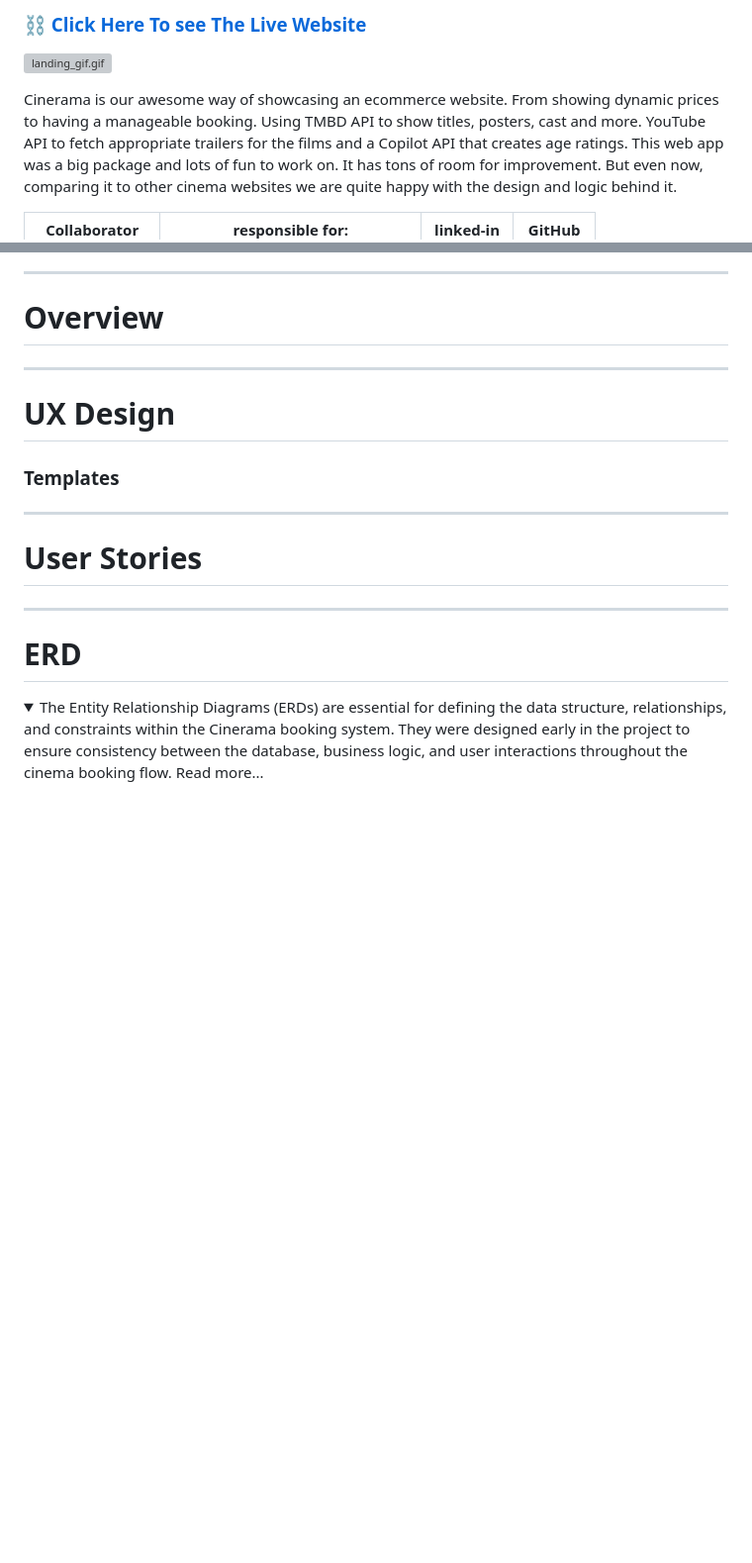
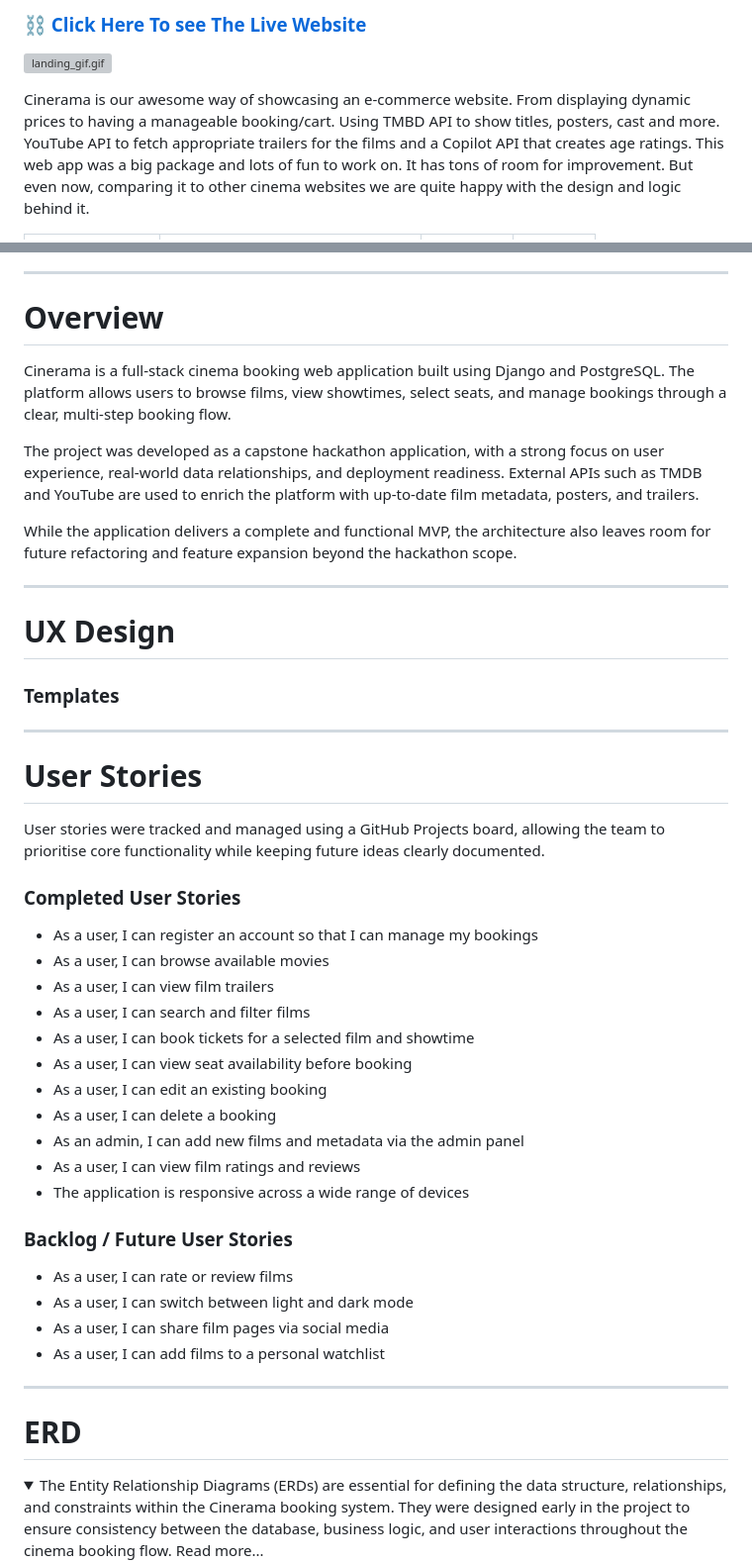
Before and after one commit to jamesfowler-dev/cinerama, a Markdown page: README.md, 2 parts joined by grey strips. Shown: that part at 99% size. Drawn GitHub-style; folded sections open; blank space fills up the shorter version; grey boxes are pictures that could not be loaded.

Commit message:
add some more readme stuff

```diff
--- a/README.md
+++ b/README.md
@@ -4,8 +4,9 @@
 
 ![landing_gif.gif](static/readme/landing_gif.gif)
 
-Cinerama is our awesome way of showcasing an ecommerce website.
-From showing dynamic prices to having a manageable booking. Using TMBD API to show titles, posters, cast and more.
+Cinerama is our awesome way of showcasing an e-commerce website.
+From displaying dynamic prices to having a manageable booking/cart. Using TMBD API to show titles, posters, cast and
+more.
 YouTube API to fetch appropriate trailers for the films and a Copilot API that creates age ratings.
 This web app was a big package and lots of fun to work on. It has tons of room for improvement.
 But even now, comparing it to other cinema websites we are quite happy with the design and logic behind it.
@@ -45,7 +46,17 @@ But even now, comparing it to other cinema websites we are quite happy with the
 
 # Overview
 
+Cinerama is a full-stack cinema booking web application built using Django and PostgreSQL.
+The platform allows users to browse films, view showtimes, select seats, and manage
+bookings through a clear, multi-step booking flow.
 
+The project was developed as a capstone hackathon application, with a strong focus on
+user experience, real-world data relationships, and deployment readiness.
+External APIs such as TMDB and YouTube are used to enrich the platform with up-to-date
+film metadata, posters, and trailers.
+
+While the application delivers a complete and functional MVP, the architecture also
+leaves room for future refactoring and feature expansion beyond the hackathon scope.
 
 ---
 
@@ -57,6 +68,32 @@ But even now, comparing it to other cinema websites we are quite happy with the
 ---
 
 # User Stories
+
+User stories were tracked and managed using a GitHub Projects board, allowing the team
+to prioritise core functionality while keeping future ideas clearly documented.
+
+### Completed User Stories
+
+- As a user, I can register an account so that I can manage my bookings
+- As a user, I can browse available movies
+- As a user, I can view film trailers
+- As a user, I can search and filter films
+- As a user, I can book tickets for a selected film and showtime
+- As a user, I can view seat availability before booking
+- As a user, I can edit an existing booking
+- As a user, I can delete a booking
+- As an admin, I can add new films and metadata via the admin panel
+- As a user, I can view film ratings and reviews
+- The application is responsive across a wide range of devices
+
+### Backlog / Future User Stories
+
+- As a user, I can rate or review films
+- As a user, I can switch between light and dark mode
+- As a user, I can share film pages via social media
+- As a user, I can add films to a personal watchlist
+
+
 
 
 ---
```
Also changed, not shown: other parts of README.md (+56 -21 lines).
